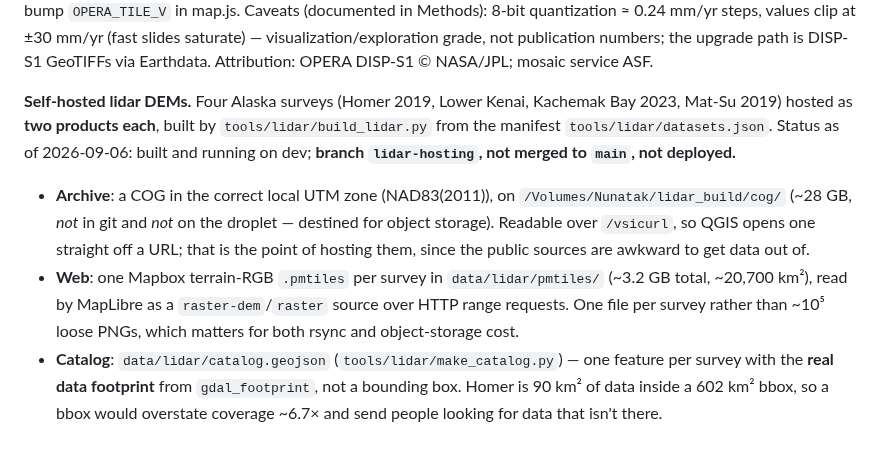
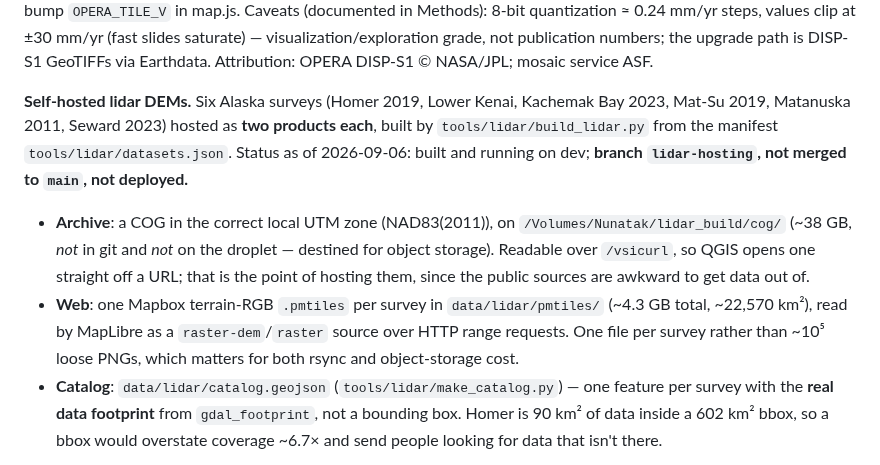
Before and after one commit to hig314/landslidescience, a Markdown page: CLAUDE.md, the part around the change. Rendered like a GitHub page.

Commit message:
CLAUDE.md: lidar collection is now six surveys (~4.3 GB web, ~38 GB archive)
Co-Authored-By: Claude Fable 5.1 <noreply@anthropic.com>
Claude-Session: https://claude.ai/code/session_01JXJDsLuc9T7CB85mqW8PM4

```diff
--- a/CLAUDE.md
+++ b/CLAUDE.md
@@ -622,10 +622,10 @@ There is no on-map legend or floating basemap-picker — those got removed in fa
 
 **OPERA velocity overlays.** ASF's displacement portal serves its OPERA DISP-S1 velocity mosaics as a public CloudFront pyramid of **VALUE tiles** (8-bit gray 1–255 ≙ ±30 mm/yr from their `extent.json` scale_range, alpha = coverage, maxZoom 12; the portal colors client-side — verified 2026-07-14, plan `~/.claude/plans/opera-overlays.md`). CloudFront CORS is locked to ASF's origin, so `inventory/opera.py` proxies raw tiles same-origin at `/inventory/tiles/opera/<asc|desc>/z/x/y.png` with a disk cache (`data/opera_tiles/`, upstream 404s cached as `.404` markers); the `operacolor` protocol in map.js canvas-decodes and applies **ASF's exact ramp** (extracted from their bundle) client-side — same-origin tiles make canvas reads legal, and later phases (view-scoped histograms, centroid sampling) read the same cached value tiles. When ASF refreshes the mosaic: `python manage.py purge_opera_tiles` + bump `OPERA_TILE_V` in map.js. Caveats (documented in Methods): 8-bit quantization ≈ 0.24 mm/yr steps, values clip at ±30 mm/yr (fast slides saturate) — visualization/exploration grade, not publication numbers; the upgrade path is DISP-S1 GeoTIFFs via Earthdata. Attribution: OPERA DISP-S1 © NASA/JPL; mosaic service ASF.
 
-**Self-hosted lidar DEMs.** Four Alaska surveys (Homer 2019, Lower Kenai, Kachemak Bay 2023, Mat-Su 2019) hosted as **two products each**, built by `tools/lidar/build_lidar.py` from the manifest `tools/lidar/datasets.json`. Status as of 2026-09-06: built and running on dev; **branch `lidar-hosting`, not merged to `main`, not deployed.**
+**Self-hosted lidar DEMs.** Six Alaska surveys (Homer 2019, Lower Kenai, Kachemak Bay 2023, Mat-Su 2019, Matanuska 2011, Seward 2023) hosted as **two products each**, built by `tools/lidar/build_lidar.py` from the manifest `tools/lidar/datasets.json`. Status as of 2026-09-06: built and running on dev; **branch `lidar-hosting`, not merged to `main`, not deployed.**
 
-- **Archive**: a COG in the correct local UTM zone (NAD83(2011)), on `/Volumes/Nunatak/lidar_build/cog/` (~28 GB, *not* in git and *not* on the droplet — destined for object storage). Readable over `/vsicurl`, so QGIS opens one straight off a URL; that is the point of hosting them, since the public sources are awkward to get data out of.
-- **Web**: one Mapbox terrain-RGB `.pmtiles` per survey in `data/lidar/pmtiles/` (~3.2 GB total, ~20,700 km²), read by MapLibre as a `raster-dem`/`raster` source over HTTP range requests. One file per survey rather than ~10⁵ loose PNGs, which matters for both rsync and object-storage cost.
+- **Archive**: a COG in the correct local UTM zone (NAD83(2011)), on `/Volumes/Nunatak/lidar_build/cog/` (~38 GB, *not* in git and *not* on the droplet — destined for object storage). Readable over `/vsicurl`, so QGIS opens one straight off a URL; that is the point of hosting them, since the public sources are awkward to get data out of.
+- **Web**: one Mapbox terrain-RGB `.pmtiles` per survey in `data/lidar/pmtiles/` (~4.3 GB total, ~22,570 km²), read by MapLibre as a `raster-dem`/`raster` source over HTTP range requests. One file per survey rather than ~10⁵ loose PNGs, which matters for both rsync and object-storage cost.
 - **Catalog**: `data/lidar/catalog.geojson` (`tools/lidar/make_catalog.py`) — one feature per survey with the **real data footprint** from `gdal_footprint`, not a bounding box. Homer is 90 km² of data inside a 602 km² bbox, so a bbox would overstate coverage ~6.7× and send people looking for data that isn't there.
 
 **Why the build resamples per zoom level.** Terrain-RGB packs one height across three bytes of differing significance (`h = -10000 + (R·65536 + G·256 + B)·0.1`). Averaging two neighbouring blue values across a carry boundary (255 and 0 → 127) invents a 12.7 m error, so the naive pipeline — encode once at native resolution, let the tiler build overviews — is **silently wrong at every zoom below max**. Instead the *elevation* is warped to each zoom's exact ground resolution and encoded per level. The per-level warps form a geometric series, so this costs ~1.33× the max-zoom warp. (`nearest`-only resampling is also correct but aliases badly: at z13 it samples one 0.5 m post per 8 m cell and the hillshade turns to noise.)
```
